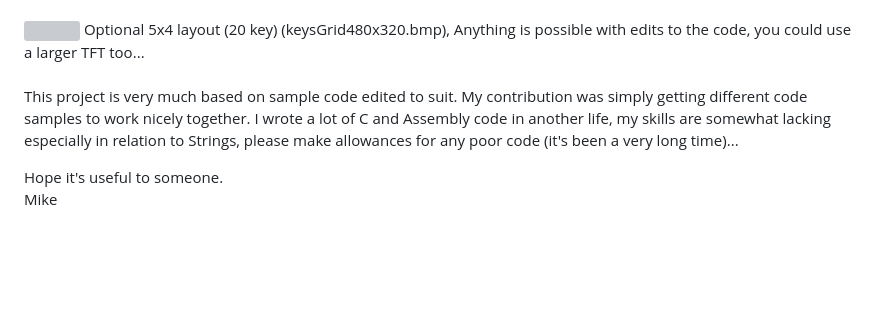
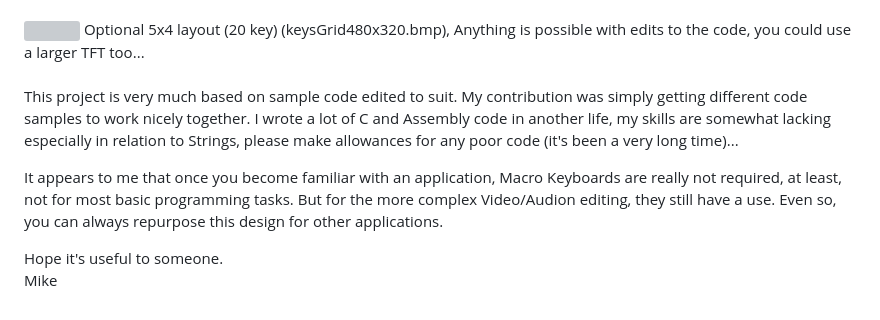
Before and after one commit to phpbbireland/3x5_touch_tft_keypad, a Markdown page: README.md, the part around the change. GitHub-like rendering; blank space fills up the shorter version; grey boxes are pictures that could not be loaded.

```diff
--- a/README.md
+++ b/README.md
@@ -82,5 +82,7 @@ Anything is possible with edits to the code, you could use a larger TFT too...
 
 This project is very much based on sample code edited to suit. My contribution was simply getting different code samples to work nicely together. I wrote a lot of C and Assembly code in another life, my skills are somewhat lacking especially in relation to Strings, please make allowances for any poor code (it's been a very long time)...
 
+It appears to me that once you become familiar with an application, Macro Keyboards are really not required, at least, not for most basic programming tasks. But for the more complex Video/Audion editing, they still have a use. Even so, you can always repurpose this design for other applications.
+
 Hope it's useful to someone.
 Mike
```
